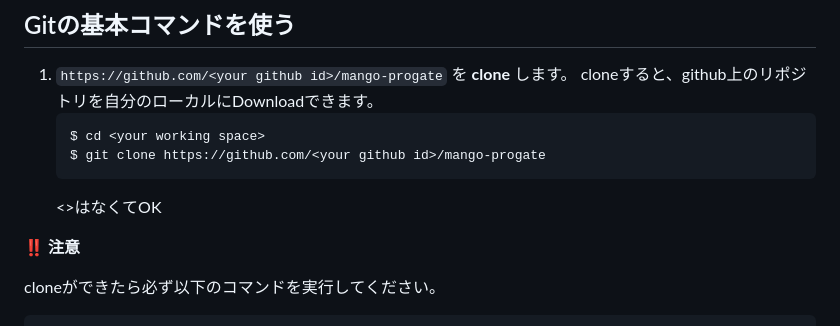
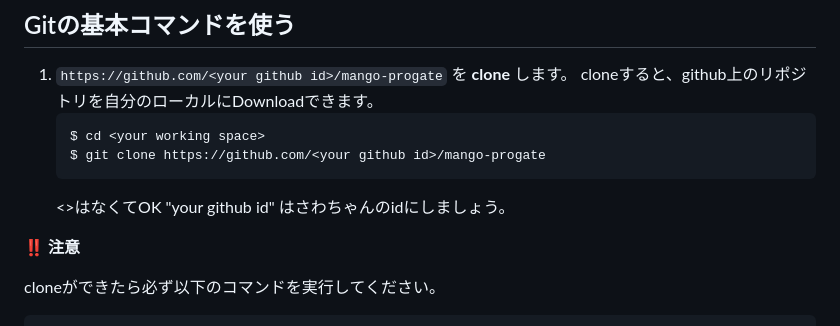
Before and after one commit to Zawawa-329/mango-progate, a Markdown page: README.md, the part around the change. GitHub-like rendering.

````diff
--- a/README.md
+++ b/README.md
@@ -29,6 +29,7 @@
    $ git clone https://github.com/<your github id>/mango-progate
    ```
    <>はなくてOK
+   "your github id" はさわちゃんのidにしましょう。
 
 **:bangbang: 注意**
 
````
